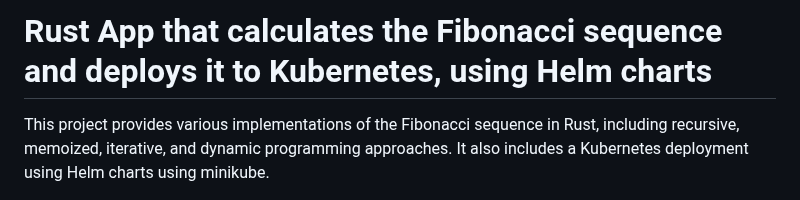
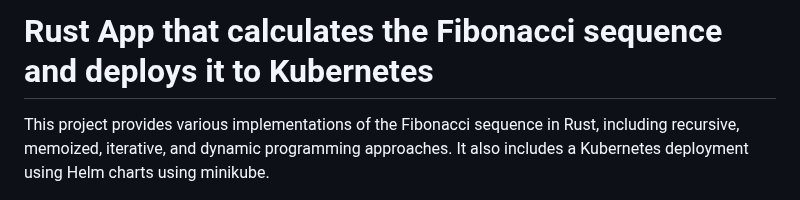
Before and after one commit to paraskuk/Rust-Fibonacci-REST-Kubernetes-Prometheus-Grafana, a Markdown page: README.md, the part around the change. Drawn GitHub-style.

```diff
--- a/README.md
+++ b/README.md
@@ -1,5 +1,5 @@
 
-# Rust App that calculates the Fibonacci sequence and deploys it to Kubernetes, using Helm charts
+# Rust App that calculates the Fibonacci sequence and deploys it to Kubernetes
 
 This project provides various implementations of the Fibonacci sequence in Rust, including recursive, memoized, iterative, and dynamic programming approaches.
 It also includes a Kubernetes deployment using Helm charts using minikube.
```
